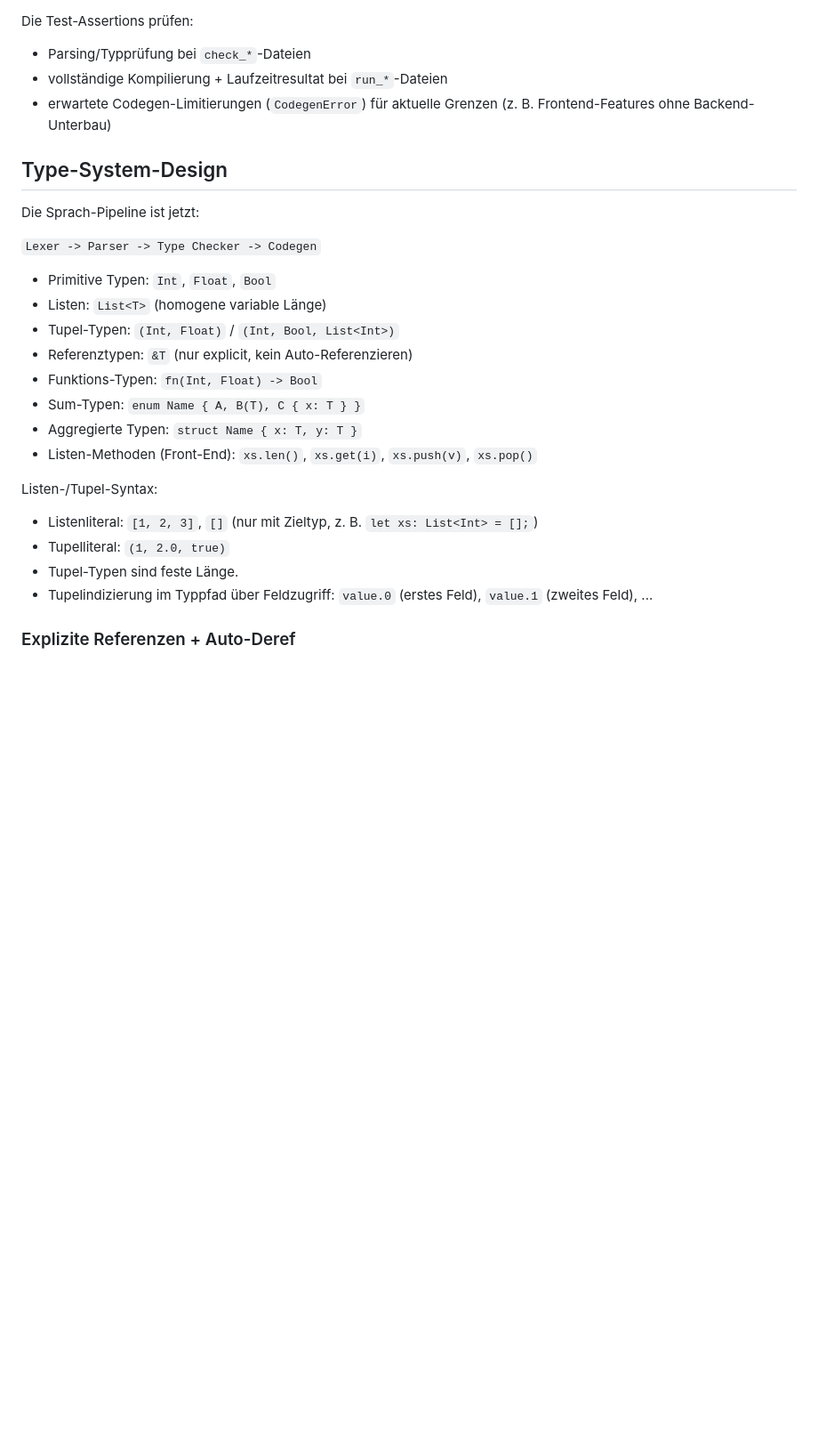
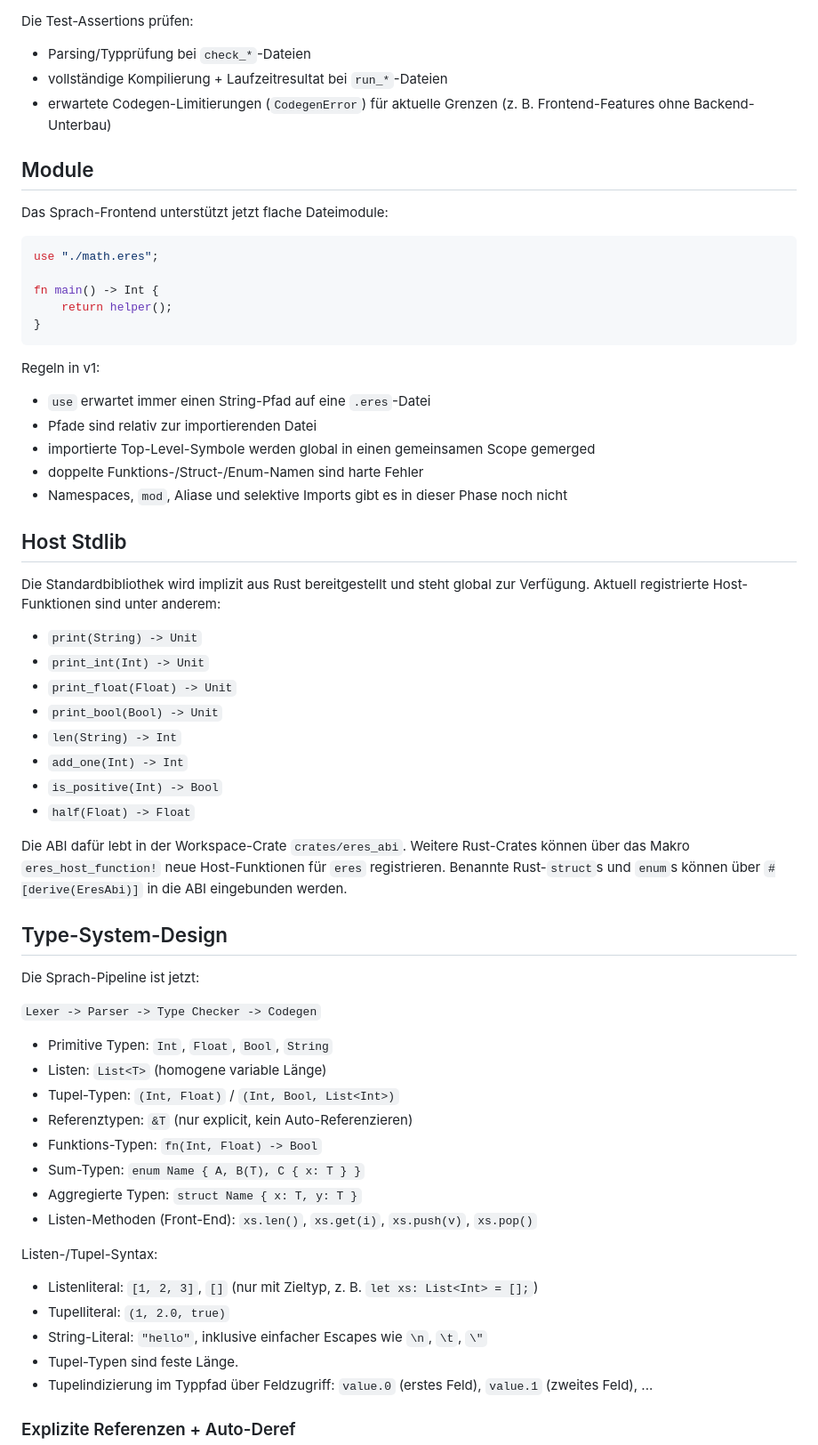
Before and after one commit to justEres/facharbeit, a Markdown page: README.md, the part around one of its changes. Shown at 89% size. Rendered like a GitHub page; blank space fills up the shorter version.

Commit message:
Document string support and host ABI model

````diff
--- a/README.md
+++ b/README.md
@@ -107,13 +113,51 @@ Die Test-Assertions prüfen:
 - vollständige Kompilierung + Laufzeitresultat bei `run_*`-Dateien
 - erwartete Codegen-Limitierungen (`CodegenError`) für aktuelle Grenzen (z. B. Frontend-Features ohne Backend-Unterbau)
 
+## Module
+
+Das Sprach-Frontend unterstützt jetzt flache Dateimodule:
+
+```rust
+use "./math.eres";
+
+fn main() -> Int {
+    return helper();
+}
+```
+
+Regeln in v1:
+
+- `use` erwartet immer einen String-Pfad auf eine `.eres`-Datei
+- Pfade sind relativ zur importierenden Datei
+- importierte Top-Level-Symbole werden global in einen gemeinsamen Scope gemerged
+- doppelte Funktions-/Struct-/Enum-Namen sind harte Fehler
+- Namespaces, `mod`, Aliase und selektive Imports gibt es in dieser Phase noch nicht
+
+## Host Stdlib
+
+Die Standardbibliothek wird implizit aus Rust bereitgestellt und steht global zur Verfügung.
+Aktuell registrierte Host-Funktionen sind unter anderem:
+
+- `print(String) -> Unit`
+- `print_int(Int) -> Unit`
+- `print_float(Float) -> Unit`
+- `print_bool(Bool) -> Unit`
+- `len(String) -> Int`
+- `add_one(Int) -> Int`
+- `is_positive(Int) -> Bool`
+- `half(Float) -> Float`
+
+Die ABI dafür lebt in der Workspace-Crate `crates/eres_abi`.
+Weitere Rust-Crates können über das Makro `eres_host_function!` neue Host-Funktionen für `eres` registrieren.
+Benannte Rust-`struct`s und `enum`s können über `#[derive(EresAbi)]` in die ABI eingebunden werden.
+
 ## Type-System-Design
 
 Die Sprach-Pipeline ist jetzt:
 
 `Lexer -> Parser -> Type Checker -> Codegen`
 
-- Primitive Typen: `Int`, `Float`, `Bool`
+- Primitive Typen: `Int`, `Float`, `Bool`, `String`
 - Listen: `List<T>` (homogene variable Länge)
 - Tupel-Typen: `(Int, Float)` / `(Int, Bool, List<Int>)`
 - Referenztypen: `&T` (nur explicit, kein Auto-Referenzieren)
@@ -126,6 +170,7 @@ Listen-/Tupel-Syntax:
 
 - Listenliteral: `[1, 2, 3]`, `[]` (nur mit Zieltyp, z. B. `let xs: List<Int> = [];`)
 - Tupelliteral: `(1, 2.0, true)`
+- String-Literal: `"hello"`, inklusive einfacher Escapes wie `\n`, `\t`, `\"`
 - Tupel-Typen sind feste Länge.
 - Tupelindizierung im Typpfad über Feldzugriff: `value.0` (erstes Feld), `value.1` (zweites Feld), ...
 
````
Also changed, not shown: other parts of README.md (+35 -2 lines).
